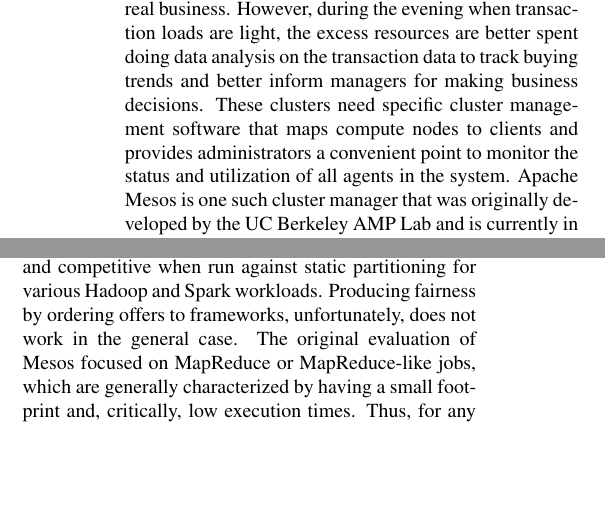
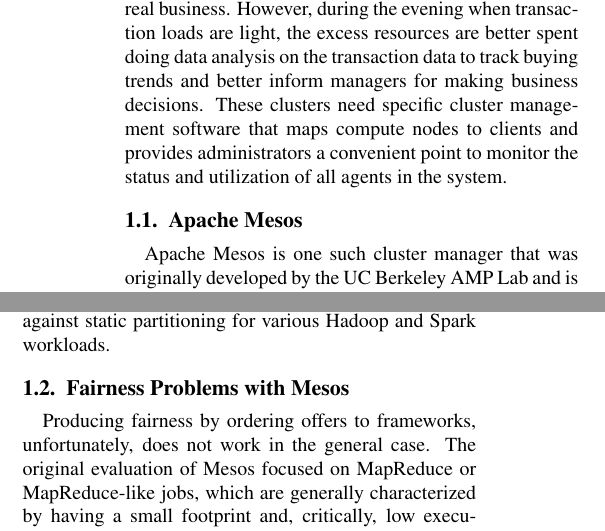
Before and after one commit to sdtwigg/mesospaper, a LaTeX paper (src/huy-stephen-report.tex, which reads src/intro.tex): two parts of the columns of page 1 of 5, joined at a grey line, cut so that both start at the same text, the shorter picture padded with empty space. Compiled offline with pdfLaTeX.

Commit message:
subsectioning

```diff
--- a/src/intro.tex
+++ b/src/intro.tex
@@ -2,5 +2,9 @@
 \label{sec:intro}
 
 As the data analytics and processing needs of companies grow, systems designers are looking more and more to using clusters in order to provide for those needs. Clustering of compute resources permits more efficient allocation of compute resources to tasks relative to na\"{\i}ve static partitioning by allowing unused resources to quickly and easily be shared for use by other tasks. This lets companies to more effectively deal with dynamic workloads by giving compute clients the ability to pickup or shed resources in time as their computational requirements shift. For example, during the day a retailer has to devote substantive processing power to ensure all transactions are completed in a timely manner such that the retailer can do real business. However, during the evening when transaction loads are light, the excess resources are better spent doing data analysis on the transaction data to track buying trends and better inform managers for making business decisions. These clusters need specific cluster management software that maps compute nodes to clients and provides administrators a convenient point to monitor the status and utilization of all agents in the system.
+
+\subsection{Apache Mesos}
 Apache Mesos is one such cluster manager that was originally developed by the UC Berkeley AMP Lab and is currently in use to manage clusters at Twitter and Conviva [1,2 REF]. The Mesos API model does not require frameworks to specify the fine details of what resources the participating frameworks (the clients) need. Rather, Mesos compiles a listing of available resources at nodes into an offer that it then presents to a framework. The framework may then analyze the resources in the offer and then cherry-pick the specific nodes onto which Mesos should launch new tasks for the framework. This allows frameworks to fulfill arbitrarily complex resource allocation requirements without complicating the Mesos scheduler. For example, by tracking its previous allocations, frameworks could ensure its tasks are all located on the same rack in the system (for better IPC speed) or far away from each other (for better resiliency to failure), only launched on nodes with internet access (for webservers), or, for Hadoop-like tasks, preferentially launched on nodes already containing the data to be processed (to minimize data fetch time). To enforce fairness amongst all frameworks, the allocator in Mesos implements dominant resource fairness [3 REF] and only makes new offers to frameworks in order of increasing dominant share. Over time, this is expected to balance out the system amongst all frameworks. Mesos has been found to be highly scalable (up to 50000 nodes) and competitive when run against static partitioning for various Hadoop and Spark workloads.
+
+\subsection{Fairness Problems with Mesos}
 Producing fairness by ordering offers to frameworks, unfortunately, does not work in the general case. The original evaluation of Mesos focused on MapReduce or MapReduce-like jobs, which are generally characterized by having a small footprint and, critically, low execution times. Thus, for any small interval of time during those tests, tasks were ending thus freeing up resources on nodes allowing offers to be made to undersubscribed frameworks. However, this behavior is not guaranteed in general, particularly in systems containing frameworks with `long' running tasks. Assuming these same frameworks are capable of spawning speculative execution (in order to avoid letting cluster resources go to waste during times of low interest), all system resources will be reserved for extended periods of time leaving new frameworks (or equivalently, other frameworks that suddenly need a bunch of resources to respond to a workload burst) unable to get resources in a timely manner. These high latencies may be unacceptable for interactive frameworks that must launch tasks immediately to respond to user queries. The implementation details ...
```
